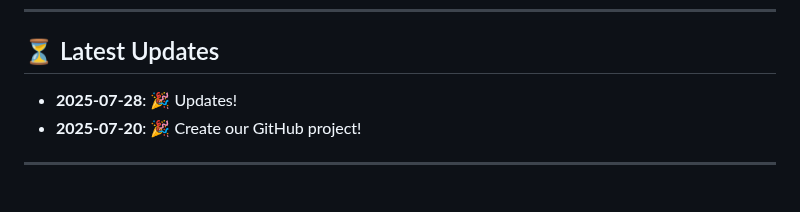
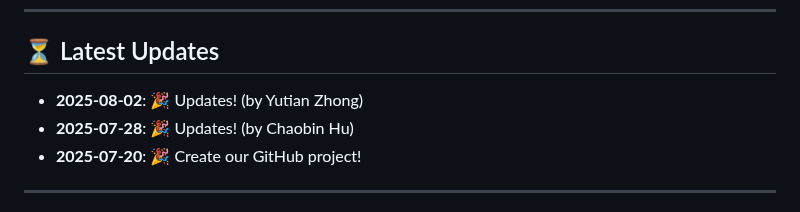
Before and after one commit to CbinHu/Photoacoustic-Imaging-Open-Dataset, a Markdown page: README.md, the part around the change. GitHub-like rendering.

```diff
--- a/README.md
+++ b/README.md
@@ -36,7 +36,8 @@ The datasets included in this repository cover a broad spectrum of PAI technique
 
 ## ⏳ Latest Updates
 
-- **2025-07-28**: 🎉 Updates!
+- **2025-08-02**: 🎉 Updates! (by Yutian Zhong)
+- **2025-07-28**: 🎉 Updates! (by Chaobin Hu)
 - **2025-07-20**: 🎉 Create our GitHub project!
 
 ---
```
